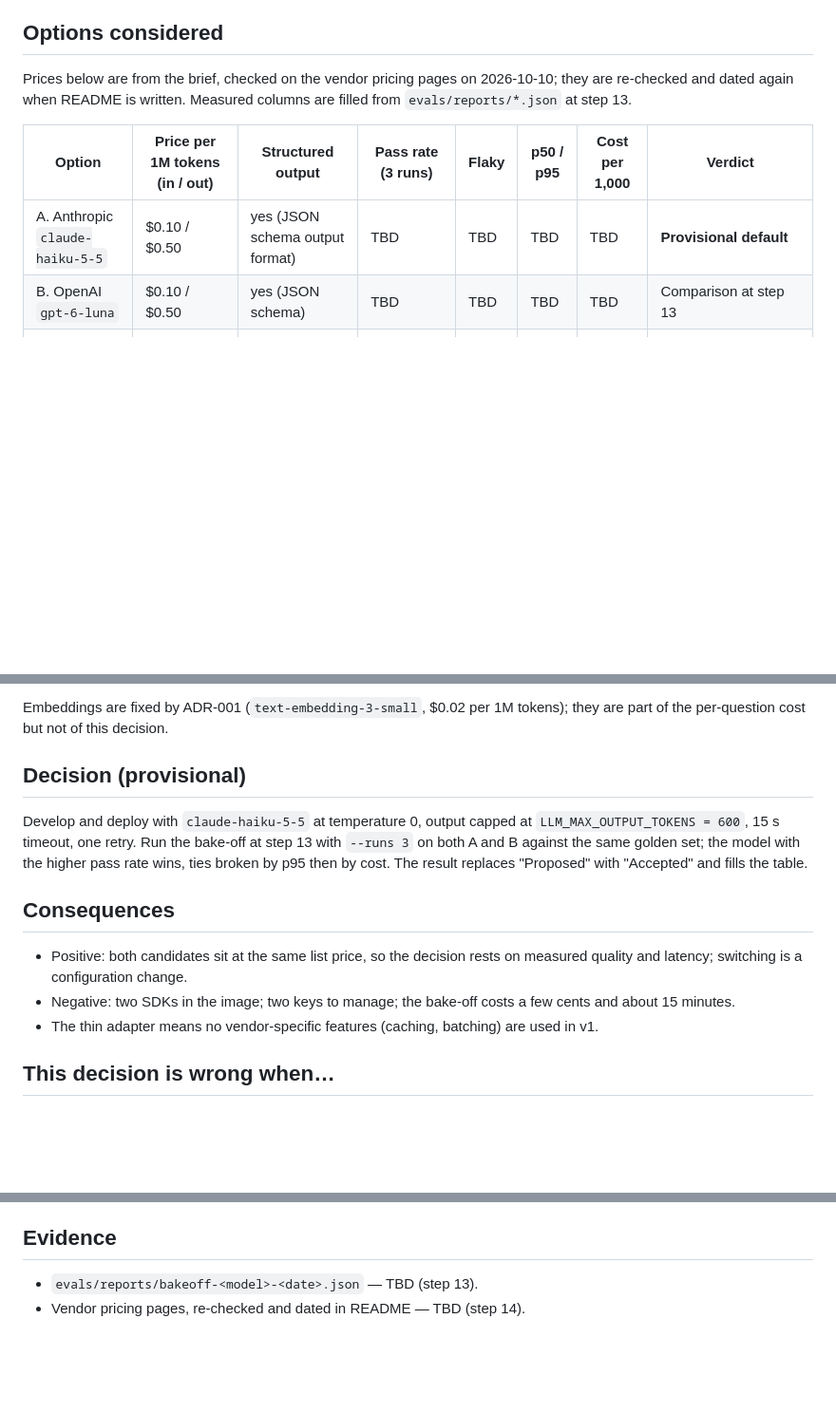
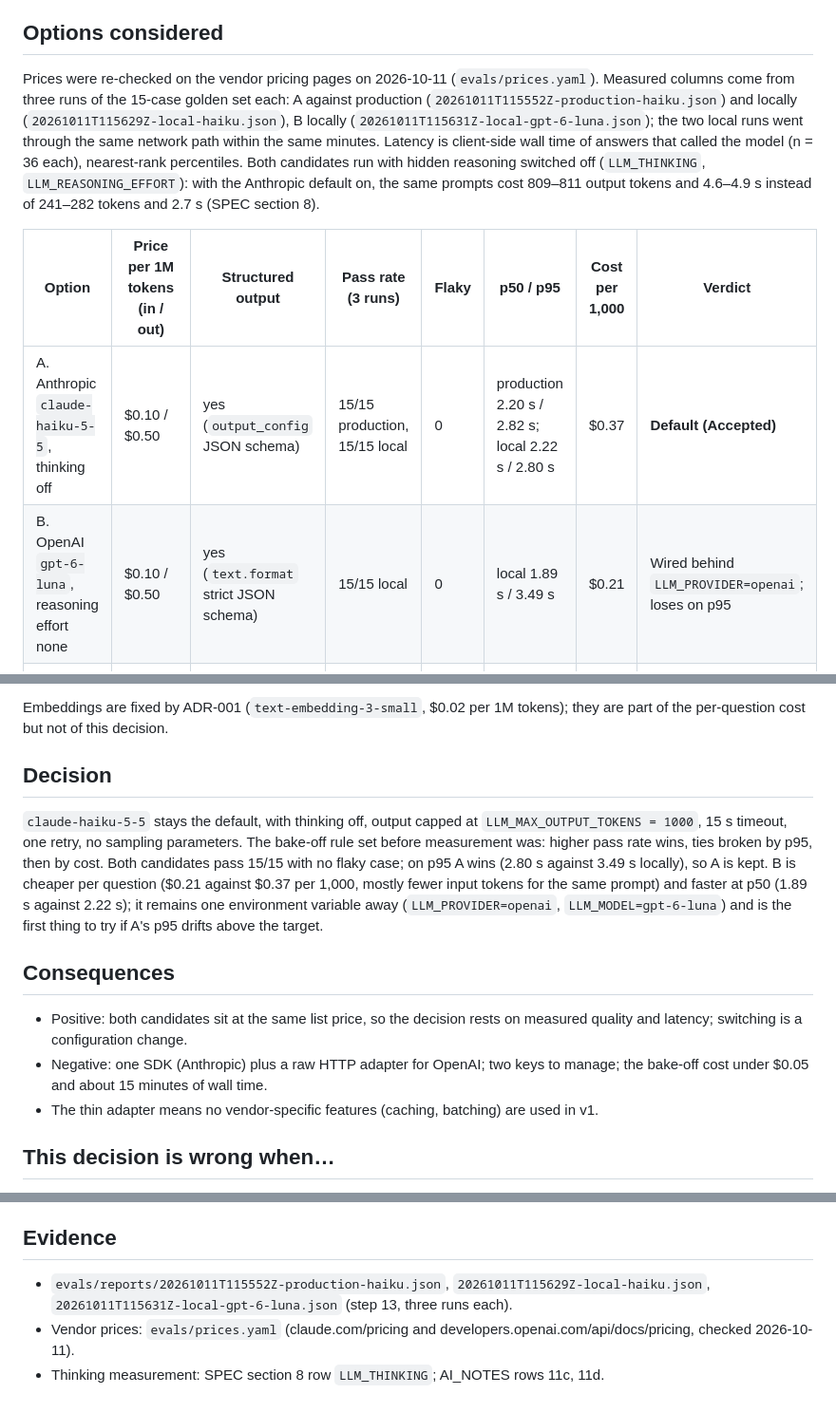
Before and after one commit to ZemfiraVildanova/cookbook-qa, a Markdown page: docs/adr/003-model-selection.md, 3 parts joined by grey strips. Shown at 95% size. Rendered like a GitHub page; blank space fills up the shorter version.

Commit message:
docs: ADR-003 bake-off numbers and decision

```diff
--- a/docs/adr/003-model-selection.md
+++ b/docs/adr/003-model-selection.md
@@ -22,14 +22,20 @@ over at most four short recipes, not open-ended reasoning. Targets: p50 ≤ 3 s,
 
 ## Options considered
 
-Prices below are from the brief, checked on the vendor pricing pages on 2026-10-10;
-they are re-checked and dated again when README is written. Measured columns are
-filled from `evals/reports/*.json` at step 13.
+Prices were re-checked on the vendor pricing pages on 2026-10-11 (`evals/prices.yaml`).
+Measured columns come from three runs of the 15-case golden set each: A against
+production (`20261011T115552Z-production-haiku.json`) and locally
+(`20261011T115629Z-local-haiku.json`), B locally (`20261011T115631Z-local-gpt-6-luna.json`);
+the two local runs went through the same network path within the same minutes. Latency is
+client-side wall time of answers that called the model (n = 36 each), nearest-rank
+percentiles. Both candidates run with hidden reasoning switched off (`LLM_THINKING`,
+`LLM_REASONING_EFFORT`): with the Anthropic default on, the same prompts cost 809–811
+output tokens and 4.6–4.9 s instead of 241–282 tokens and 2.7 s (SPEC section 8).
 
 | Option | Price per 1M tokens (in / out) | Structured output | Pass rate (3 runs) | Flaky | p50 / p95 | Cost per 1,000 | Verdict |
 |---|---|---|---|---|---|---|---|
-| A. Anthropic `claude-haiku-5-5` | $0.10 / $0.50 | yes (JSON schema output format) | TBD | TBD | TBD | TBD | **Provisional default** |
-| B. OpenAI `gpt-6-luna` | $0.10 / $0.50 | yes (JSON schema) | TBD | TBD | TBD | TBD | Comparison at step 13 |
+| A. Anthropic `claude-haiku-5-5`, thinking off | $0.10 / $0.50 | yes (`output_config` JSON schema) | 15/15 production, 15/15 local | 0 | production 2.20 s / 2.82 s; local 2.22 s / 2.80 s | $0.37 | **Default (Accepted)** |
+| B. OpenAI `gpt-6-luna`, reasoning effort none | $0.10 / $0.50 | yes (`text.format` strict JSON schema) | 15/15 local | 0 | local 1.89 s / 3.49 s | $0.21 | Wired behind `LLM_PROVIDER=openai`; loses on p95 |
 | C. A larger model of either vendor | higher | yes | not measured | — | — | — | Only if A and B fail the pass rule; see "wrong when" |
 | D. A self-hosted small model | $0 per token, instance cost instead | partial | not measured | — | — | — | Rejected for v1: no GPU budget, operational load, weaker structured output |
 
@@ -40,18 +46,21 @@ $0.36 per 1,000 answered questions before embeddings. README carries measured va
 Embeddings are fixed by ADR-001 (`text-embedding-3-small`, $0.02 per 1M tokens); they are
 part of the per-question cost but not of this decision.
 
-## Decision (provisional)
+## Decision
 
-Develop and deploy with `claude-haiku-5-5` at temperature 0, output capped at
-`LLM_MAX_OUTPUT_TOKENS = 600`, 15 s timeout, one retry. Run the bake-off at step 13 with
-`--runs 3` on both A and B against the same golden set; the model with the higher pass
-rate wins, ties broken by p95 then by cost. The result replaces "Proposed" with
-"Accepted" and fills the table.
+`claude-haiku-5-5` stays the default, with thinking off, output capped at
+`LLM_MAX_OUTPUT_TOKENS = 1000`, 15 s timeout, one retry, no sampling parameters. The
+bake-off rule set before measurement was: higher pass rate wins, ties broken by p95, then
+by cost. Both candidates pass 15/15 with no flaky case; on p95 A wins (2.80 s against
+3.49 s locally), so A is kept. B is cheaper per question ($0.21 against $0.37 per 1,000,
+mostly fewer input tokens for the same prompt) and faster at p50 (1.89 s against 2.22 s);
+it remains one environment variable away (`LLM_PROVIDER=openai`, `LLM_MODEL=gpt-6-luna`)
+and is the first thing to try if A's p95 drifts above the target.
 
 ## Consequences
 
 - Positive: both candidates sit at the same list price, so the decision rests on measured quality and latency; switching is a configuration change.
-- Negative: two SDKs in the image; two keys to manage; the bake-off costs a few cents and about 15 minutes.
+- Negative: one SDK (Anthropic) plus a raw HTTP adapter for OpenAI; two keys to manage; the bake-off cost under $0.05 and about 15 minutes of wall time.
 - The thin adapter means no vendor-specific features (caching, batching) are used in v1.
 
 ## This decision is wrong when…
@@ -64,5 +73,6 @@ rate wins, ties broken by p95 then by cost. The result replaces "Proposed" with
 
 ## Evidence
 
-- `evals/reports/bakeoff-<model>-<date>.json` — TBD (step 13).
-- Vendor pricing pages, re-checked and dated in README — TBD (step 14).
+- `evals/reports/20261011T115552Z-production-haiku.json`, `20261011T115629Z-local-haiku.json`, `20261011T115631Z-local-gpt-6-luna.json` (step 13, three runs each).
+- Vendor prices: `evals/prices.yaml` (claude.com/pricing and developers.openai.com/api/docs/pricing, checked 2026-10-11).
+- Thinking measurement: SPEC section 8 row `LLM_THINKING`; AI_NOTES rows 11c, 11d.
```
